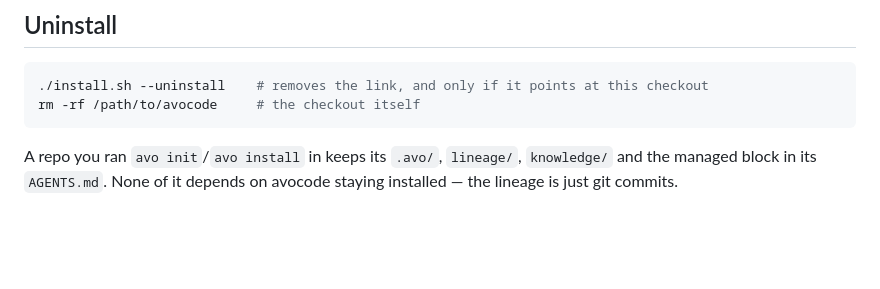
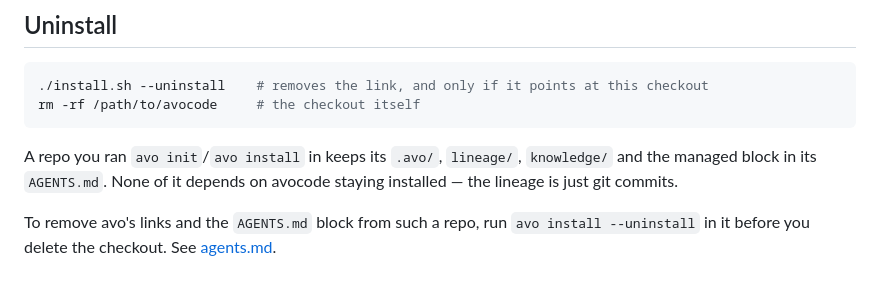
Before and after one commit to marcoscannabrava/avocode, a Markdown page: docs/install.md, the part around the change. Rendered like a GitHub page; blank space fills up the shorter version.

Commit message:
docs(install): point at avo install --uninstall

```diff
--- a/docs/install.md
+++ b/docs/install.md
@@ -106,3 +106,6 @@ rm -rf /path/to/avocode     # the checkout itself
 A repo you ran `avo init`/`avo install` in keeps its `.avo/`, `lineage/`, `knowledge/` and the
 managed block in its `AGENTS.md`. None of it depends on avocode staying installed — the lineage is
 just git commits.
+
+To remove avo's links and the `AGENTS.md` block from such a repo, run `avo install --uninstall` in
+it before you delete the checkout. See [agents.md](agents.md).
```
